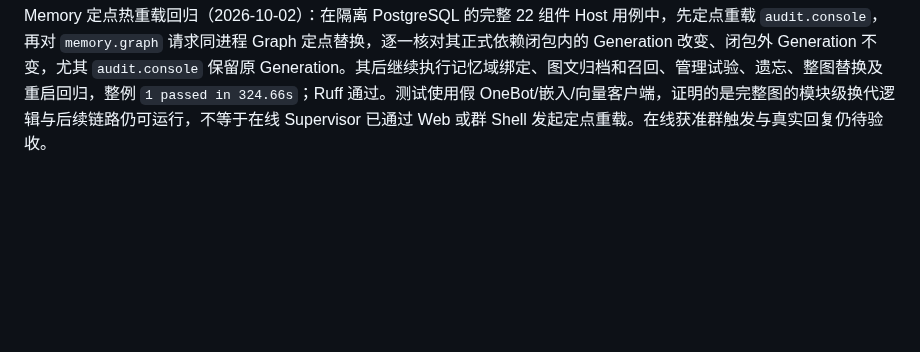
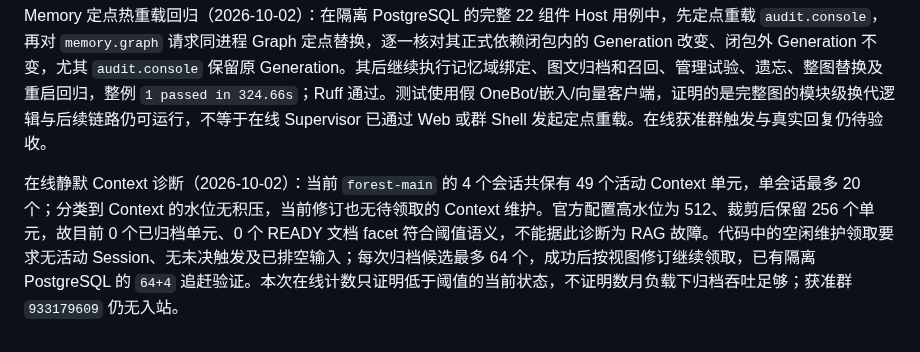
Before and after one commit to sjrsjz/forest, a Markdown page: doc/implementation-status.md, the part around the change. Rendered like a GitHub page; blank space fills up the shorter version.

Commit message:
docs: explain live silent-context retention state

```diff
--- a/doc/implementation-status.md
+++ b/doc/implementation-status.md
@@ -586,3 +586,5 @@ Memory 稀疏索引覆盖筛选（2026-10-02）：`memory_query_sources` 对 `PA
 候选 `c820508` 不重建 Bot 库切换（2026-10-02）：运行镜像 `forest:candidate-c820508` 的 manifest 为 `sha256:28a60d5cc48dbc7c8aa0f1acf9cf67817a1274f00ccf751dd9ca6fb5dc40a01d`，镜像内核验 Memory 包 `1.71.0`、SQL `3.61.0` 和管理试验结果契约 `2.0`。切换前只读探针为 22 个 ACTIVE、20 条被动来源、3 个主干、0 个活动 Run/待发送，获准群 `933179609` 未入站。精确 Bot 库备份在忽略目录 `.local/backups/forest_bot_pre_c820508.dump`（4,197,739 字节，SHA-256 `7b5eea3f2309ef00b3aec10948c6e5a8be62a7857aa83cf0f801615cbd6c9794`），主机与容器摘要一致，完整 `pg_restore --list` 成功；旧镜像保留为 `forest:pre-c820508`。仅重建 Supervisor 容器，未重建数据库或向量集合。权威 RuntimeGraph 记录显示 Memory 从 revision 1 的 `1.70.0/3.61.0` 变为 revision 3 的 `1.71.0/3.61.0`；旧 20 条来源和 3 个主干保留。首次观察跨启动期看到 revision 2 无活动成员、部署 STARTING，后两次已为 22 个 ACTIVE；稳定后另做 15 秒四次只读采样，均为部署 ONLINE、管理 HTTP 200、0 个活动 Run/待发送及 0 项违规，容器 healthy 且 0 次重启。本次是进程替换后的包升级与数据保留验证，**不是**模块级在线热重载验收；获准群真实 @ 到回复和长期运行仍未验证，未向 QQ 发送消息。
 
 Memory 定点热重载回归（2026-10-02）：在隔离 PostgreSQL 的完整 22 组件 Host 用例中，先定点重载 `audit.console`，再对 `memory.graph` 请求同进程 Graph 定点替换，逐一核对其正式依赖闭包内的 Generation 改变、闭包外 Generation 不变，尤其 `audit.console` 保留原 Generation。其后继续执行记忆域绑定、图文归档和召回、管理试验、遗忘、整图替换及重启回归，整例 `1 passed in 324.66s`；Ruff 通过。测试使用假 OneBot/嵌入/向量客户端，证明的是完整图的模块级换代逻辑与后续链路仍可运行，不等于在线 Supervisor 已通过 Web 或群 Shell 发起定点重载。在线获准群触发与真实回复仍待验收。
+
+在线静默 Context 诊断（2026-10-02）：当前 `forest-main` 的 4 个会话共保有 49 个活动 Context 单元，单会话最多 20 个；分类到 Context 的水位无积压，当前修订也无待领取的 Context 维护。官方配置高水位为 512、裁剪后保留 256 个单元，故目前 0 个已归档单元、0 个 READY 文档 facet 符合阈值语义，不能据此诊断为 RAG 故障。代码中的空闲维护领取要求无活动 Session、无未决触发及已排空输入；每次归档候选最多 64 个，成功后按视图修订继续领取，已有隔离 PostgreSQL 的 `64+4` 追赶验证。本次在线计数只证明低于阈值的当前状态，不证明数月负载下归档吞吐足够；获准群 `933179609` 仍无入站。
```
